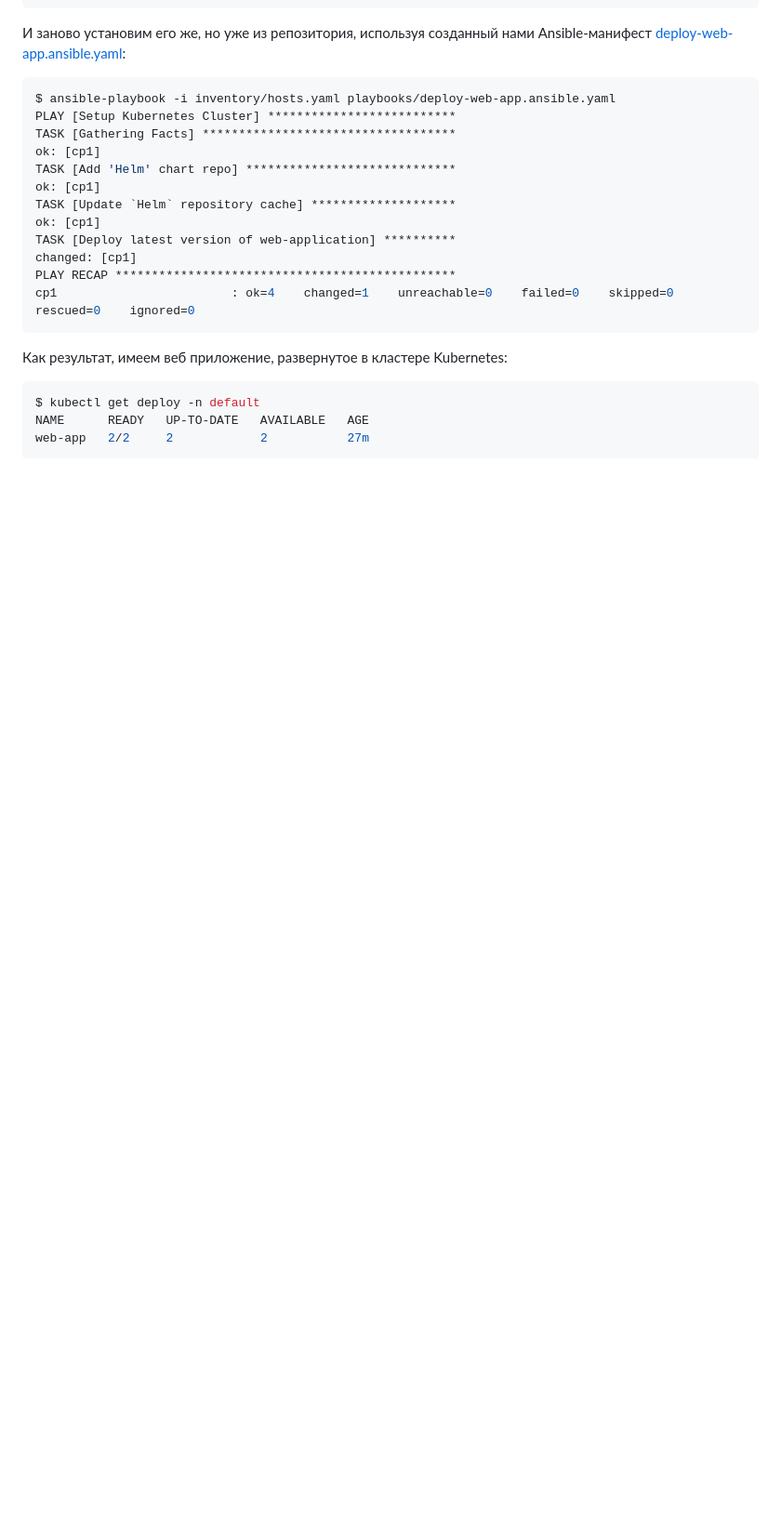
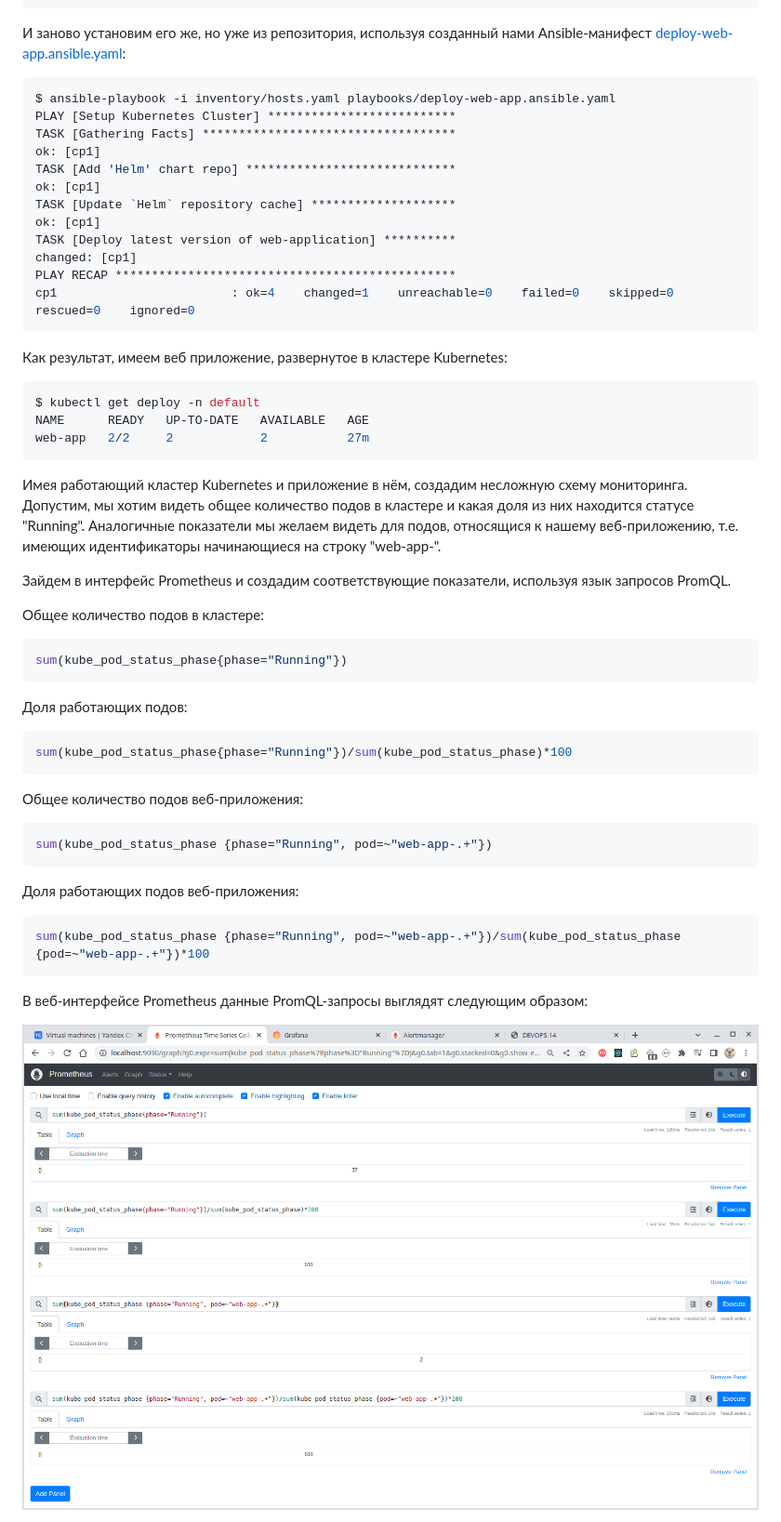
Before and after one commit to olezhuravlev/devops-diploma-yandexcloud, a Markdown page: 16-diploma-yc/16.md, the part around the change printed below. Shown: that part at 93% size. GitHub-like rendering; pictures changed too: 16-diploma-yc/images/prometheus_queries.png (added); blank space fills up the shorter version.

`````diff
--- a/16-diploma-yc/16.md
+++ b/16-diploma-yc/16.md
@@ -1585,3 +1587,35 @@ $ kubectl get deploy -n default
 NAME      READY   UP-TO-DATE   AVAILABLE   AGE
 web-app   2/2     2            2           27m
 ````
+
+Имея работающий кластер Kubernetes и приложение в нём, создадим несложную схему мониторинга.
+Допустим, мы хотим видеть общее количество подов в кластере и какая доля из них находится статусе "Running".
+Аналогичные показатели мы желаем видеть для подов, относящися к нашему веб-приложению, т.е. имеющих
+идентификаторы начинающиеся на строку "web-app-".
+
+Зайдем в интерфейс Prometheus и создадим соответствующие показатели, используя язык запросов PromQL.
+
+Общее количество подов в кластере:
+````bash
+sum(kube_pod_status_phase{phase="Running"})
+````
+
+Доля работающих подов:
+````bash
+sum(kube_pod_status_phase{phase="Running"})/sum(kube_pod_status_phase)*100
+````
+
+Общее количество подов веб-приложения:
+````bash
+sum(kube_pod_status_phase {phase="Running", pod=~"web-app-.+"})
+````
+
+Доля работающих подов веб-приложения:
+````bash
+sum(kube_pod_status_phase {phase="Running", pod=~"web-app-.+"})/sum(kube_pod_status_phase {pod=~"web-app-.+"})*100
+````
+
+В веб-интерфейсе Prometheus данные PromQL-запросы выглядят следующим образом:
+
+![prometheus_queries.png](images%2Fprometheus_queries.png)
+
`````
Also changed, not shown: other parts of 16-diploma-yc/16.md (+25 -1 lines), 16-diploma-yc/images/grafana_dashboard.png (added), 16-diploma-yc/images/grafana_panel1.png (added), 16-diploma-yc/images/grafana_panel2.png (added), 1 other file.
